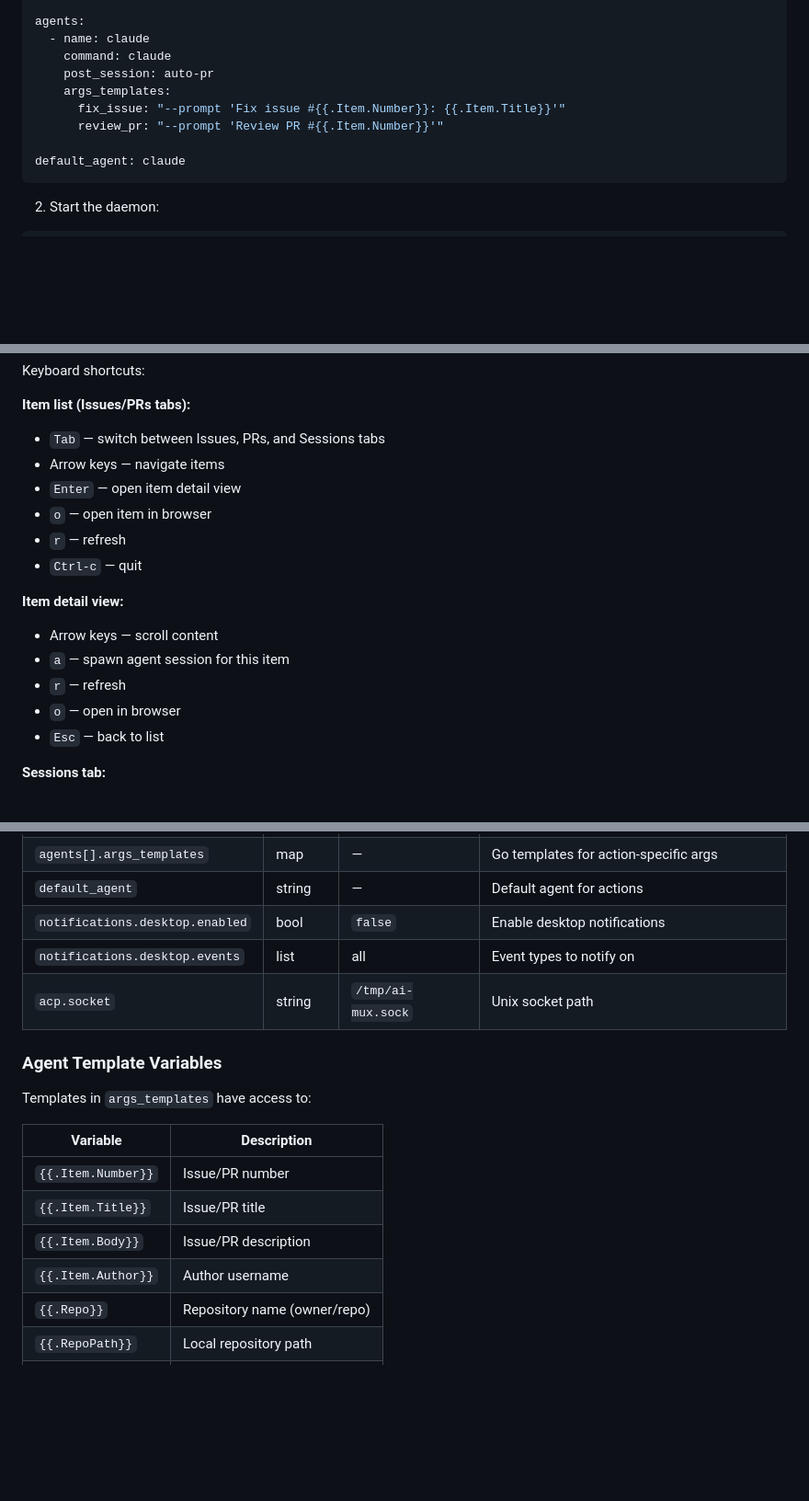
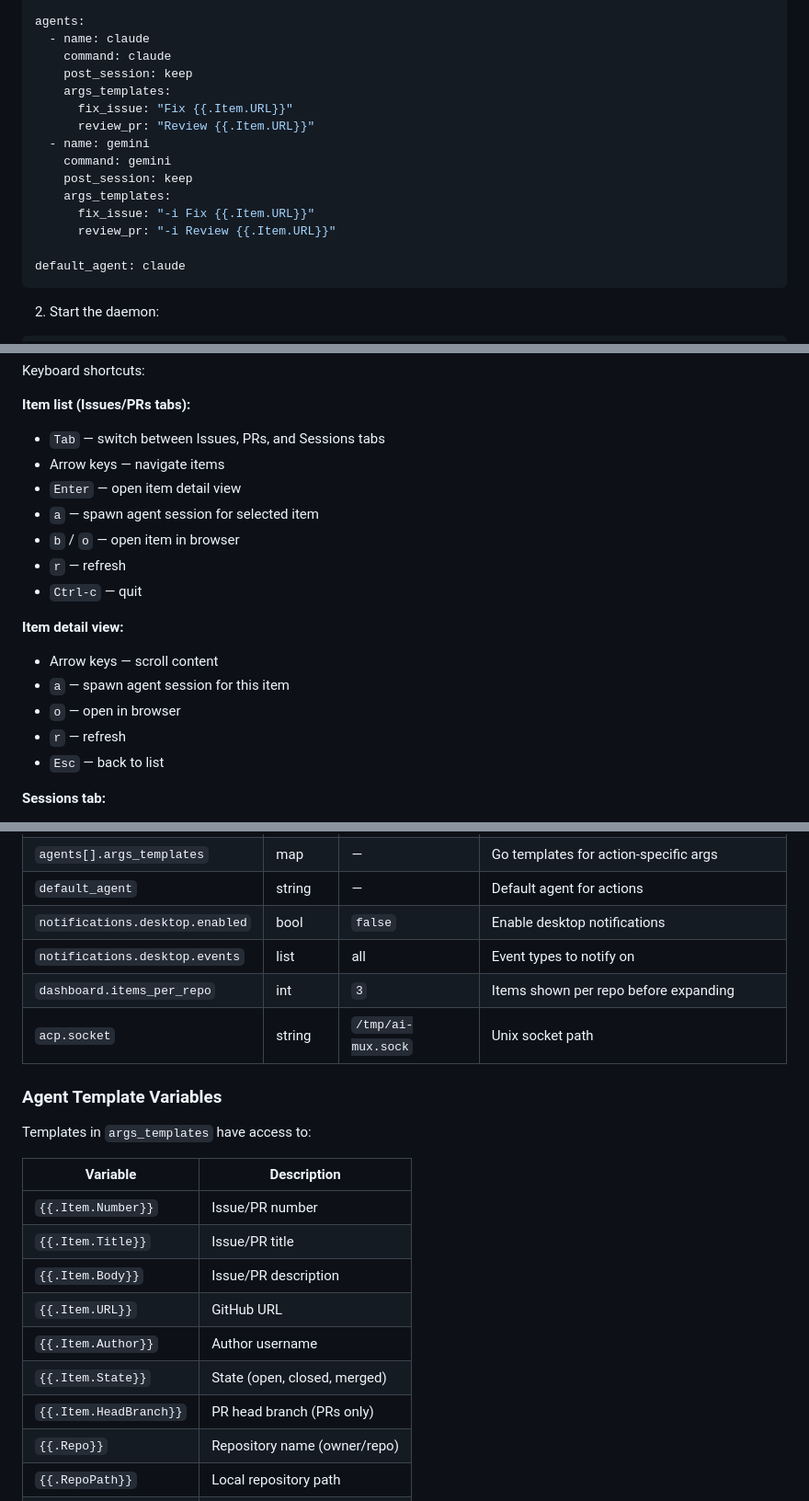
Before and after one commit to creydr/ai-mux, a Markdown page: README.md, 3 parts joined by grey strips. Shown at 92% size. Rendered like a GitHub page; blank space fills up the shorter version.

Commit message:
Update README with current keybindings, config, and template variables
- Add 'a' (spawn agent) and 'b' (browser) shortcuts to item list docs
- Add 'a' (spawn agent) to attach view docs
- Update example config with realistic multi-agent setup
- Add dashboard.items_per_repo to config reference
- Add Item.URL, Item.State, Item.HeadBranch to template variables
- Note macOS support for desktop notifications

````diff
--- a/README.md
+++ b/README.md
@@ -63,10 +63,16 @@ github:
 agents:
   - name: claude
     command: claude
-    post_session: auto-pr
+    post_session: keep
     args_templates:
-      fix_issue: "--prompt 'Fix issue #{{.Item.Number}}: {{.Item.Title}}'"
-      review_pr: "--prompt 'Review PR #{{.Item.Number}}'"
+      fix_issue: "Fix {{.Item.URL}}"
+      review_pr: "Review {{.Item.URL}}"
+  - name: gemini
+    command: gemini
+    post_session: keep
+    args_templates:
+      fix_issue: "-i Fix {{.Item.URL}}"
+      review_pr: "-i Review {{.Item.URL}}"
 
 default_agent: claude
 ```
@@ -115,15 +121,16 @@ Keyboard shortcuts:
 - `Tab` — switch between Issues, PRs, and Sessions tabs
 - Arrow keys — navigate items
 - `Enter` — open item detail view
-- `o` — open item in browser
+- `a` — spawn agent session for selected item
+- `b` / `o` — open item in browser
 - `r` — refresh
 - `Ctrl-c` — quit
 
 **Item detail view:**
 - Arrow keys — scroll content
 - `a` — spawn agent session for this item
+- `o` — open in browser
 - `r` — refresh
-- `o` — open in browser
 - `Esc` — back to list
 
 **Sessions tab:**
@@ -202,6 +210,7 @@ echo '{"jsonrpc":"2.0","id":1,"method":"session/list","params":{}}' | ai-mux acp
 | `default_agent` | string | — | Default agent for actions |
 | `notifications.desktop.enabled` | bool | `false` | Enable desktop notifications |
 | `notifications.desktop.events` | list | all | Event types to notify on |
+| `dashboard.items_per_repo` | int | `3` | Items shown per repo before expanding |
 | `acp.socket` | string | `/tmp/ai-mux.sock` | Unix socket path |
 
 ### Agent Template Variables
@@ -213,7 +222,10 @@ Templates in `args_templates` have access to:
 | `{{.Item.Number}}` | Issue/PR number |
 | `{{.Item.Title}}` | Issue/PR title |
 | `{{.Item.Body}}` | Issue/PR description |
+| `{{.Item.URL}}` | GitHub URL |
 | `{{.Item.Author}}` | Author username |
+| `{{.Item.State}}` | State (open, closed, merged) |
+| `{{.Item.HeadBranch}}` | PR head branch (PRs only) |
 | `{{.Repo}}` | Repository name (owner/repo) |
 | `{{.RepoPath}}` | Local repository path |
 | `{{.Worktree}}` | Worktree path for this action |
````
Also changed, not shown: other parts of README.md (+3 -2 lines).
